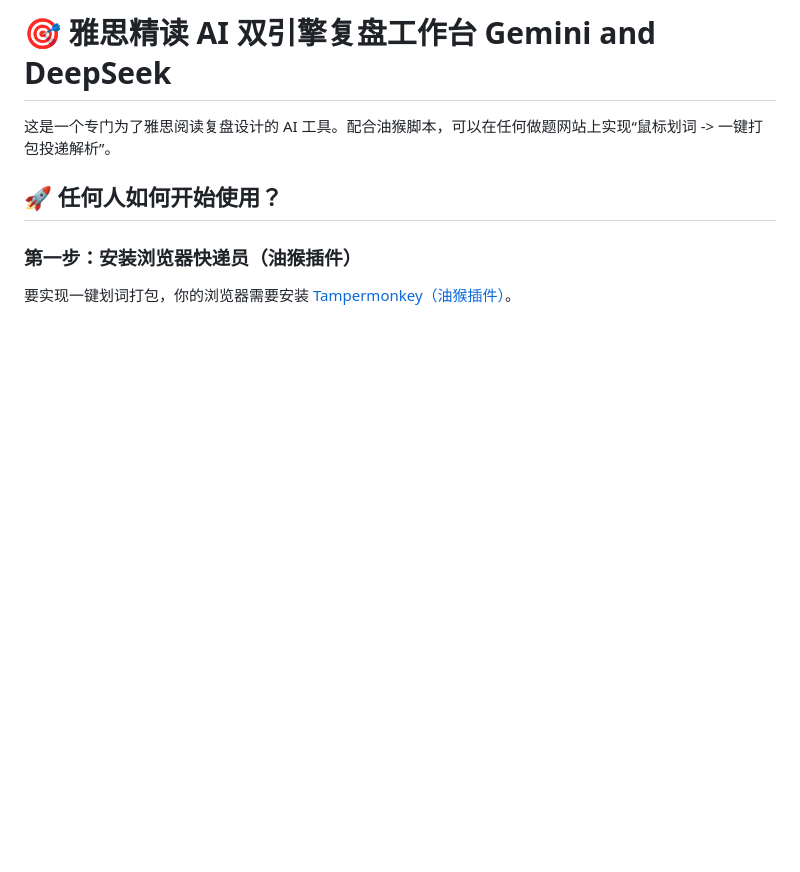
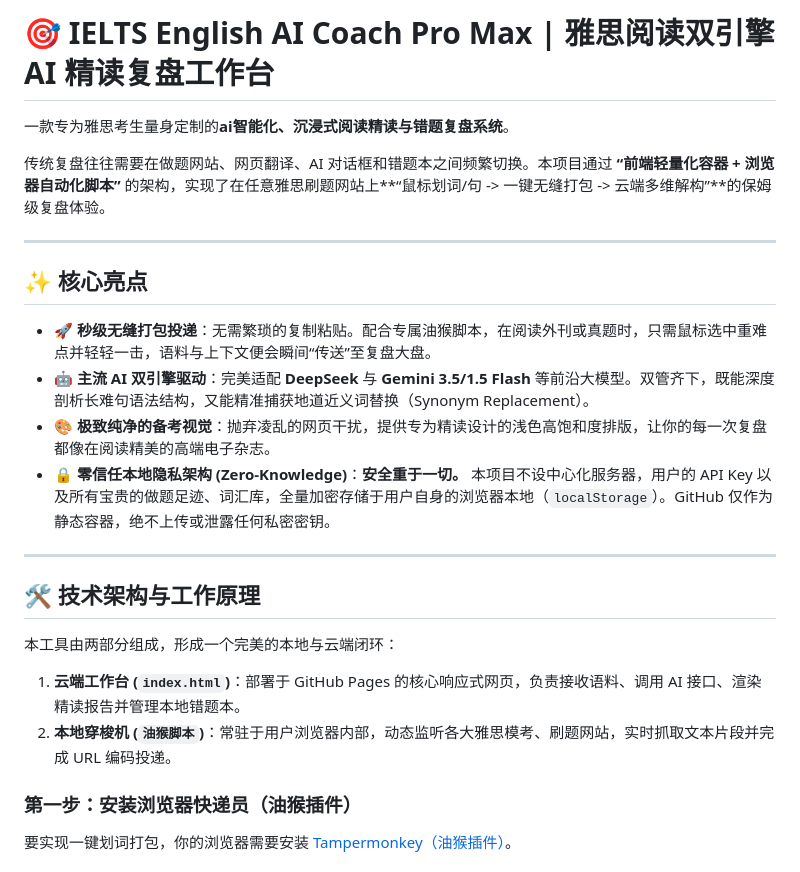
Before and after one commit to moewen0918/ielts-coach, a Markdown page: README.md, the part around the change. GitHub-like rendering; blank space fills up the shorter version.

```diff
--- a/README.md
+++ b/README.md
@@ -1,9 +1,25 @@
-# 🎯 雅思精读 AI 双引擎复盘工作台 Gemini and DeepSeek
+# 🎯 IELTS English AI Coach Pro Max | 雅思阅读双引擎 AI 精读复盘工作台
 
-这是一个专门为了雅思阅读复盘设计的 AI 工具。配合油猴脚本，可以在任何做题网站上实现“鼠标划词 -> 一键打包投递解析”。
+一款专为雅思考生量身定制的**ai智能化、沉浸式阅读精读与错题复盘系统**。
 
-## 🚀 任何人如何开始使用？
+传统复盘往往需要在做题网站、网页翻译、AI 对话框和错题本之间频繁切换。本项目通过 **“前端轻量化容器 + 浏览器自动化脚本”** 的架构，实现了在任意雅思刷题网站上**“鼠标划词/句 -> 一键无缝打包 -> 云端多维解构”**的保姆级复盘体验。
 
+---
+
+## ✨ 核心亮点
+
+*   🚀 **秒级无缝打包投递**：无需繁琐的复制粘贴。配合专属油猴脚本，在阅读外刊或真题时，只需鼠标选中重难点并轻轻一击，语料与上下文便会瞬间“传送”至复盘大盘。
+*   🤖 **主流 AI 双引擎驱动**：完美适配 **DeepSeek** 与 **Gemini 3.5/1.5 Flash** 等前沿大模型。双管齐下，既能深度剖析长难句语法结构，又能精准捕获地道近义词替换（Synonym Replacement）。
+*   🎨 **极致纯净的备考视觉**：抛弃凌乱的网页干扰，提供专为精读设计的浅色高饱和度排版，让你的每一次复盘都像在阅读精美的高端电子杂志。
+*   🔒 **零信任本地隐私架构 (Zero-Knowledge)**：**安全重于一切。** 本项目不设中心化服务器，用户的 API Key 以及所有宝贵的做题足迹、词汇库，全量加密存储于用户自身的浏览器本地（`localStorage`）。GitHub 仅作为静态容器，绝不上传或泄露任何私密密钥。
+
+---
+
+## 🛠️ 技术架构与工作原理
+
+本工具由两部分组成，形成一个完美的本地与云端闭环：
+1.  **云端工作台 (`index.html`)**：部署于 GitHub Pages 的核心响应式网页，负责接收语料、调用 AI 接口、渲染精读报告并管理本地错题本。
+2.  **本地穿梭机 (`油猴脚本`)**：常驻于用户浏览器内部，动态监听各大雅思模考、刷题网站，实时抓取文本片段并完成 URL 编码投递。
 ### 第一步：安装浏览器快递员（油猴插件）
 要实现一键划词打包，你的浏览器需要安装 [Tampermonkey（油猴插件）](https://www.tampermonkey.net/)。
 
```
